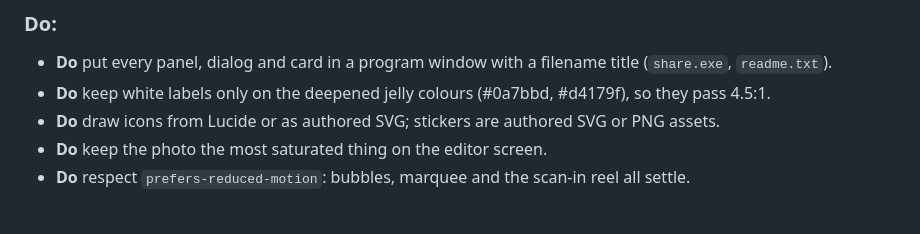
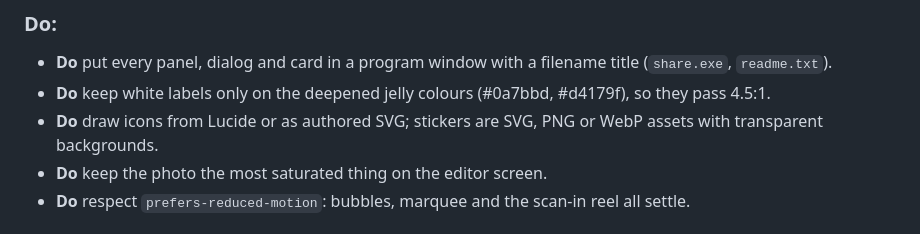
Before and after one commit to theguyingreyhoodie/y2k, a Markdown page: DESIGN.md, the part around the change. GitHub-like rendering.

```diff
--- a/DESIGN.md
+++ b/DESIGN.md
@@ -220,7 +220,7 @@ A 4:5 thumbnail of the user's own photo rendered through the real engine with th
 ### Do:
 - **Do** put every panel, dialog and card in a program window with a filename title (`share.exe`, `readme.txt`).
 - **Do** keep white labels only on the deepened jelly colours (#0a7bbd, #d4179f), so they pass 4.5:1.
-- **Do** draw icons from Lucide or as authored SVG; stickers are authored SVG or PNG assets.
+- **Do** draw icons from Lucide or as authored SVG; stickers are SVG, PNG or WebP assets with transparent backgrounds.
 - **Do** keep the photo the most saturated thing on the editor screen.
 - **Do** respect `prefers-reduced-motion`: bubbles, marquee and the scan-in reel all settle.
 
```
Also changed, not shown: PRODUCT.md (+1 -1 lines), README.md (+3 -3 lines), docs/editor-mobile.jpg, docs/editor.jpg, docs/gallery.jpg, docs/landing.jpg.
